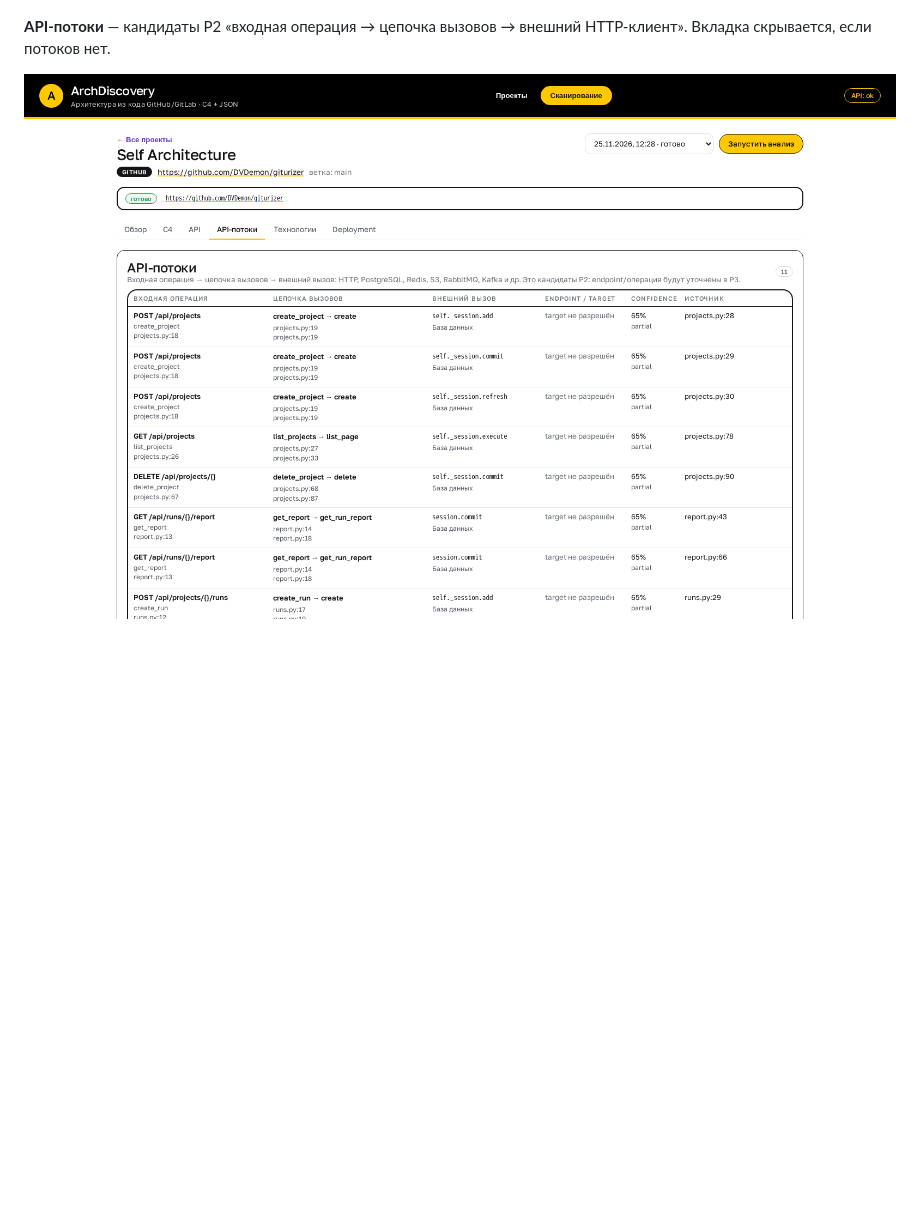
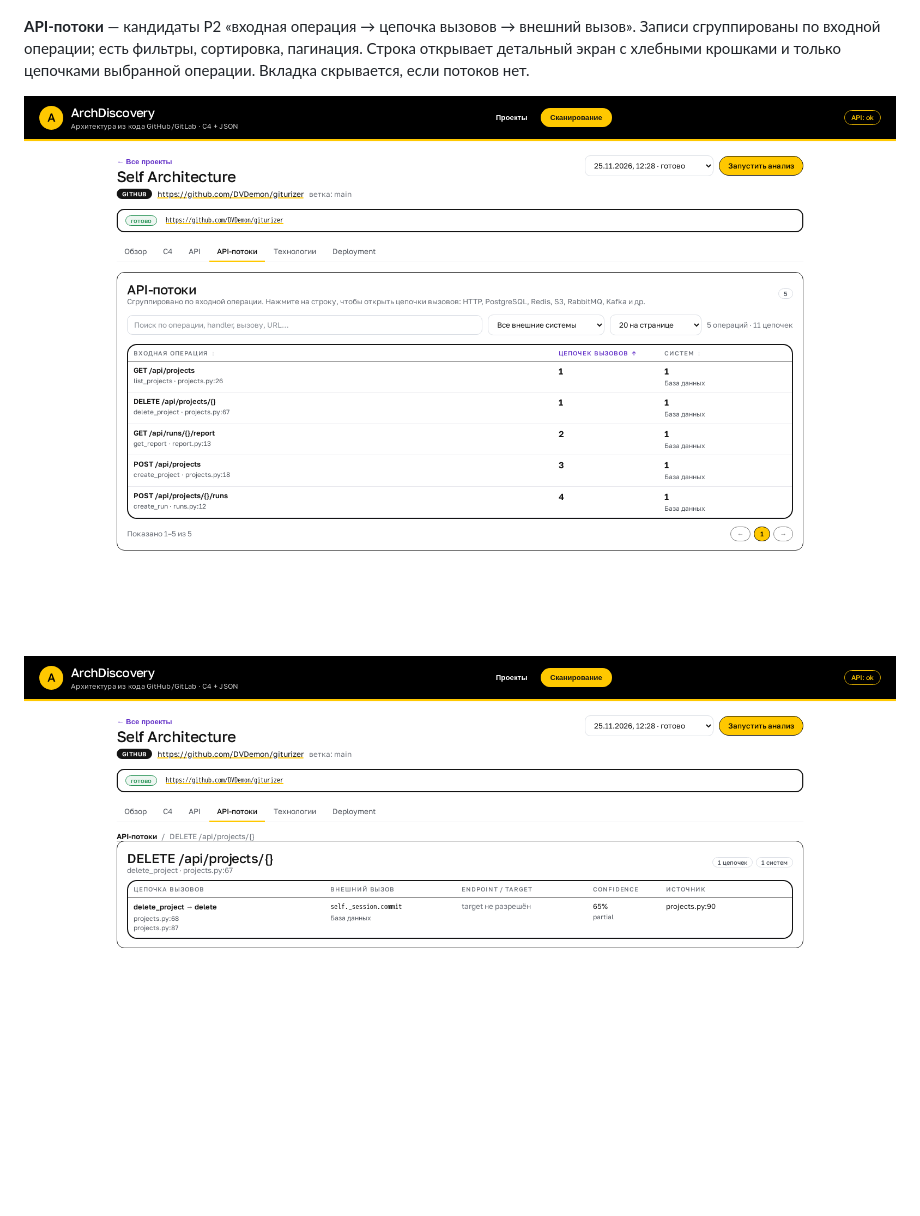
Before and after one commit to DVDemon/giturizer, a Markdown page: README.md, the part around the change. GitHub-like rendering; pictures changed too: docs/assets/ui-api-flows-detail.png (added), docs/assets/ui-api-flows.png; blank space fills up the shorter version.

```diff
--- a/README.md
+++ b/README.md
@@ -70,10 +70,14 @@ make smoke
 
 ![API-каталог](docs/assets/ui-api-catalog.png)
 
-**API-потоки** — кандидаты P2 «входная операция → цепочка вызовов → внешний HTTP-клиент».
+**API-потоки** — кандидаты P2 «входная операция → цепочка вызовов → внешний вызов».
+Записи сгруппированы по входной операции; есть фильтры, сортировка, пагинация.
+Строка открывает детальный экран с хлебными крошками и только цепочками выбранной операции.
 Вкладка скрывается, если потоков нет.
 
 ![API-потоки](docs/assets/ui-api-flows.png)
+
+![Детали API-потока](docs/assets/ui-api-flows-detail.png)
 
 ![C4 Graphviz](docs/assets/ui-c4-graphviz.png)
 
```
Also changed, not shown: CHANGELOG.md (+3 -0 lines), docs/api-flow-resolution.md (+6 -0 lines), 2 other files.
